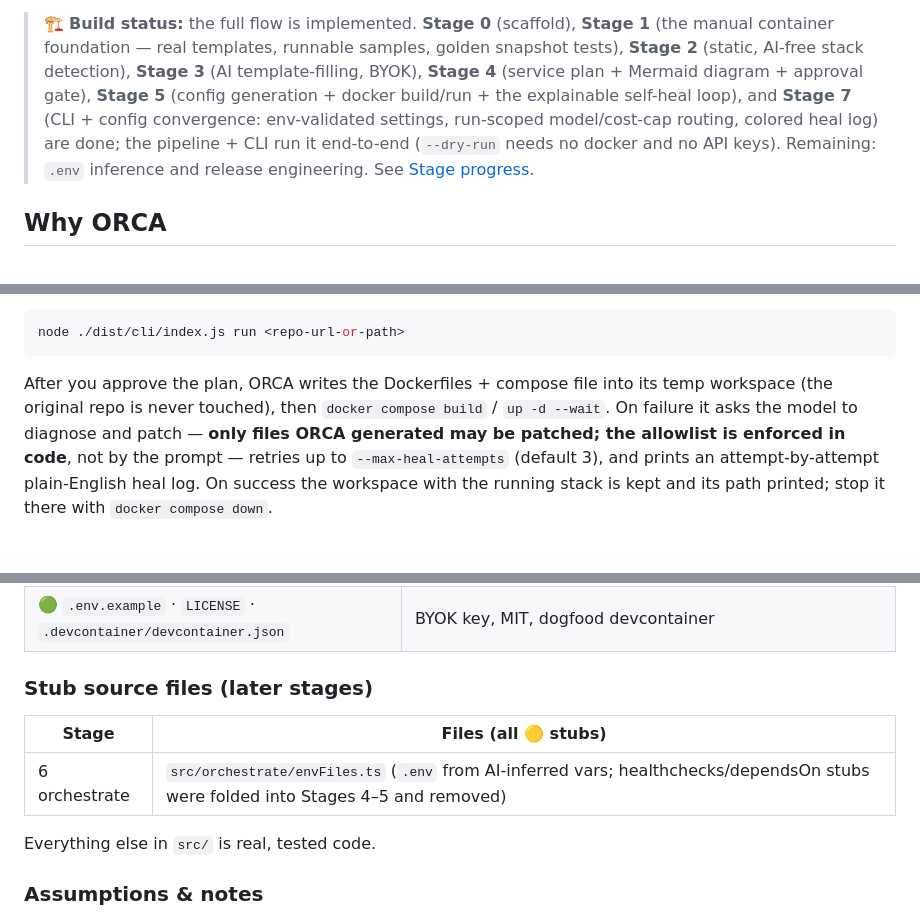
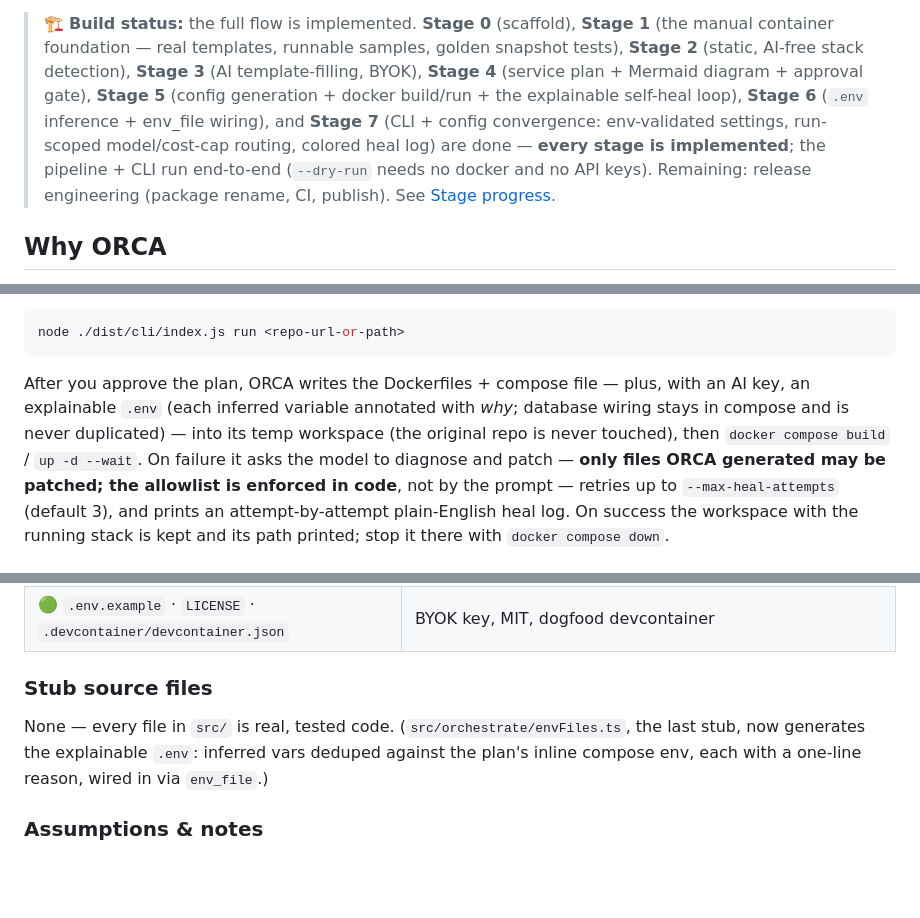
Before and after one commit to guru-bharadwaj20/ORCA, a Markdown page: README.md, 3 parts joined by grey strips. Rendered like a GitHub page; blank space fills up the shorter version.

Commit message:
docs: mark functional roadmap complete

````diff
--- a/README.md
+++ b/README.md
@@ -12,10 +12,12 @@
 > golden snapshot tests), **Stage 2** (static, AI-free stack detection), **Stage 3**
 > (AI template-filling, BYOK), **Stage 4** (service plan + Mermaid diagram + approval
 > gate), **Stage 5** (config generation + docker build/run + the explainable
-> self-heal loop), and **Stage 7** (CLI + config convergence: env-validated settings,
-> run-scoped model/cost-cap routing, colored heal log) are done; the pipeline + CLI
-> run it end-to-end (`--dry-run` needs no docker and no API keys). Remaining:
-> `.env` inference and release engineering. See [Stage progress](#stage-progress).
+> self-heal loop), **Stage 6** (`.env` inference + env_file wiring), and **Stage 7**
+> (CLI + config convergence: env-validated settings, run-scoped model/cost-cap
+> routing, colored heal log) are done — **every stage is implemented**; the pipeline +
+> CLI run end-to-end (`--dry-run` needs no docker and no API keys). Remaining:
+> release engineering (package rename, CI, publish).
+> See [Stage progress](#stage-progress).
 
 ## Why ORCA
 
@@ -82,8 +84,10 @@ The full flow needs Docker and, for self-healing, an API key:
 node ./dist/cli/index.js run <repo-url-or-path>
 ```
 
-After you approve the plan, ORCA writes the Dockerfiles + compose file into its
-temp workspace (the original repo is never touched), then `docker compose build` /
+After you approve the plan, ORCA writes the Dockerfiles + compose file — plus, with
+an AI key, an explainable `.env` (each inferred variable annotated with _why_;
+database wiring stays in compose and is never duplicated) — into its temp workspace
+(the original repo is never touched), then `docker compose build` /
 `up -d --wait`. On failure it asks the model to diagnose and patch — **only files
 ORCA generated may be patched; the allowlist is enforced in code**, not by the
 prompt — retries up to `--max-heal-attempts` (default 3), and prints an
@@ -331,13 +335,11 @@ classes), 🟢 [`src/types/index.ts`](src/types/index.ts) (type re-exports).
 | 🟢 `.gitignore`                                                   | node_modules, dist, coverage, `.env`, `.orca/`, Python caches/venvs — **never** `.orca-golden/`, templates, samples |
 | 🟢 `.env.example` · `LICENSE` · `.devcontainer/devcontainer.json` | BYOK key, MIT, dogfood devcontainer                                                                                 |
 
-### Stub source files (later stages)
+### Stub source files
 
-| Stage         | Files (all 🟡 stubs)                                                                                                               |
-| ------------- | ---------------------------------------------------------------------------------------------------------------------------------- |
-| 6 orchestrate | `src/orchestrate/envFiles.ts` (`.env` from AI-inferred vars; healthchecks/dependsOn stubs were folded into Stages 4–5 and removed) |
-
-Everything else in `src/` is real, tested code.
+None — every file in `src/` is real, tested code. (`src/orchestrate/envFiles.ts`, the
+last stub, now generates the explainable `.env`: inferred vars deduped against the
+plan's inline compose env, each with a one-line reason, wired in via `env_file`.)
 
 ### Assumptions & notes
 
````
Also changed, not shown: other parts of README.md (+10 -10 lines).
